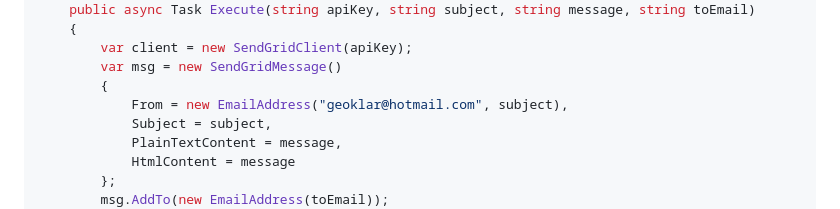
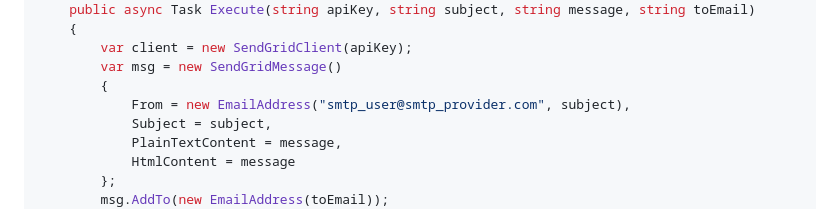
Before and after one commit to geoklar/ShopIdentityMicroservices, a Markdown page: README.md, the part around the change. Drawn GitHub-style.

```diff
--- a/README.md
+++ b/README.md
@@ -505,7 +505,7 @@ public class EmailSender : IEmailSender
         var client = new SendGridClient(apiKey);
         var msg = new SendGridMessage()
         {
-            From = new EmailAddress("geoklar@hotmail.com", subject),
+            From = new EmailAddress("smtp_user@smtp_provider.com", subject),
             Subject = subject,
             PlainTextContent = message,
             HtmlContent = message
```
